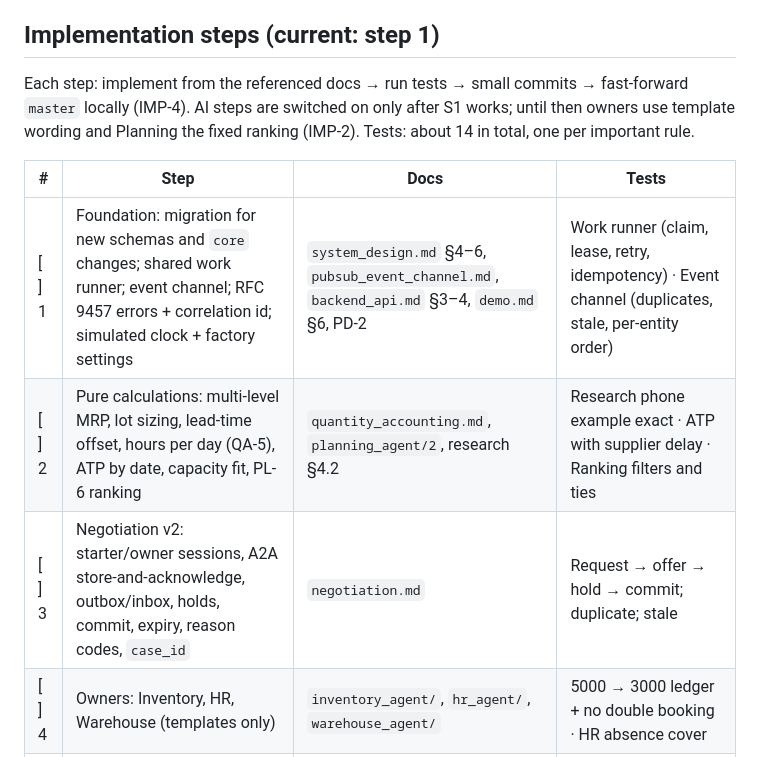
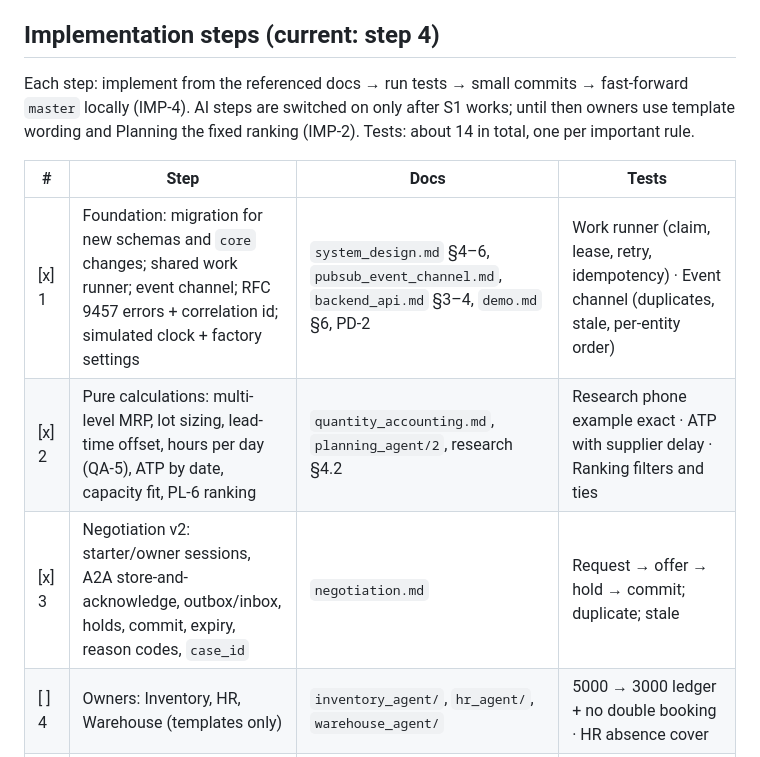
Before and after one commit to KalpeshEragi/Decentralized-MRPII-System-Using-a-Negotiating-Multi-Agent-Architecture-, a Markdown page: dev_docs/ROADMAP.md, the part around the change. GitHub-like rendering.

Commit message:
docs: tick implementation steps 1-3 in the roadmap
Co-Authored-By: Claude Opus 5.5 <noreply@anthropic.com>

```diff
--- a/dev_docs/ROADMAP.md
+++ b/dev_docs/ROADMAP.md
@@ -29,7 +29,7 @@ This is a plan, not a record of what is built. Work only on the current step.
 12. [ ] `purchasing_agent/` — by another contributor; must follow `negotiation.md` (§4, §5, §5.1), WH-1 and the event
     catalogue. Until then a FAKE Purchasing stub answers supply requests (IMP-3).
 
-## Implementation steps (current: step 1)
+## Implementation steps (current: step 4)
 
 Each step: implement from the referenced docs → run tests → small commits → fast-forward `master` locally (IMP-4).
 AI steps are switched on only after S1 works; until then owners use template wording and Planning the fixed ranking
@@ -37,9 +37,9 @@ AI steps are switched on only after S1 works; until then owners use template wor
 
 | # | Step | Docs | Tests |
 | --- | --- | --- | --- |
-| [ ] 1 | Foundation: migration for new schemas and `core` changes; shared work runner; event channel; RFC 9457 errors + correlation id; simulated clock + factory settings | `system_design.md` §4–6, `pubsub_event_channel.md`, `backend_api.md` §3–4, `demo.md` §6, PD-2 | Work runner (claim, lease, retry, idempotency) · Event channel (duplicates, stale, per-entity order) |
-| [ ] 2 | Pure calculations: multi-level MRP, lot sizing, lead-time offset, hours per day (QA-5), ATP by date, capacity fit, PL-6 ranking | `quantity_accounting.md`, `planning_agent/2`, research §4.2 | Research phone example exact · ATP with supplier delay · Ranking filters and ties |
-| [ ] 3 | Negotiation v2: starter/owner sessions, A2A store-and-acknowledge, outbox/inbox, holds, commit, expiry, reason codes, `case_id` | `negotiation.md` | Request → offer → hold → commit; duplicate; stale |
+| [x] 1 | Foundation: migration for new schemas and `core` changes; shared work runner; event channel; RFC 9457 errors + correlation id; simulated clock + factory settings | `system_design.md` §4–6, `pubsub_event_channel.md`, `backend_api.md` §3–4, `demo.md` §6, PD-2 | Work runner (claim, lease, retry, idempotency) · Event channel (duplicates, stale, per-entity order) |
+| [x] 2 | Pure calculations: multi-level MRP, lot sizing, lead-time offset, hours per day (QA-5), ATP by date, capacity fit, PL-6 ranking | `quantity_accounting.md`, `planning_agent/2`, research §4.2 | Research phone example exact · ATP with supplier delay · Ranking filters and ties |
+| [x] 3 | Negotiation v2: starter/owner sessions, A2A store-and-acknowledge, outbox/inbox, holds, commit, expiry, reason codes, `case_id` | `negotiation.md` | Request → offer → hold → commit; duplicate; stale |
 | [ ] 4 | Owners: Inventory, HR, Warehouse (templates only) | `inventory_agent/`, `hr_agent/`, `warehouse_agent/` | 5000 → 3000 ledger + no double booking · HR absence cover |
 | [ ] 5 | Planning + Sales integration → **S1 end to end**; retire old agents, routes, tables and their tests | `planning_agent/`, `sales_agent/`, PB-O1, API-4 | S1 request → shipment (fake AI, simulated days) |
 | [ ] 6 | Replanning: pegging, net change, dampener, time fence, AT_RISK repair; S5–S7; Purchasing stub for S2/S3 | RD-4, RD-5, RD-8, `planning_agent/2` §6 | Worker absence repair · Cancellation release |
```
